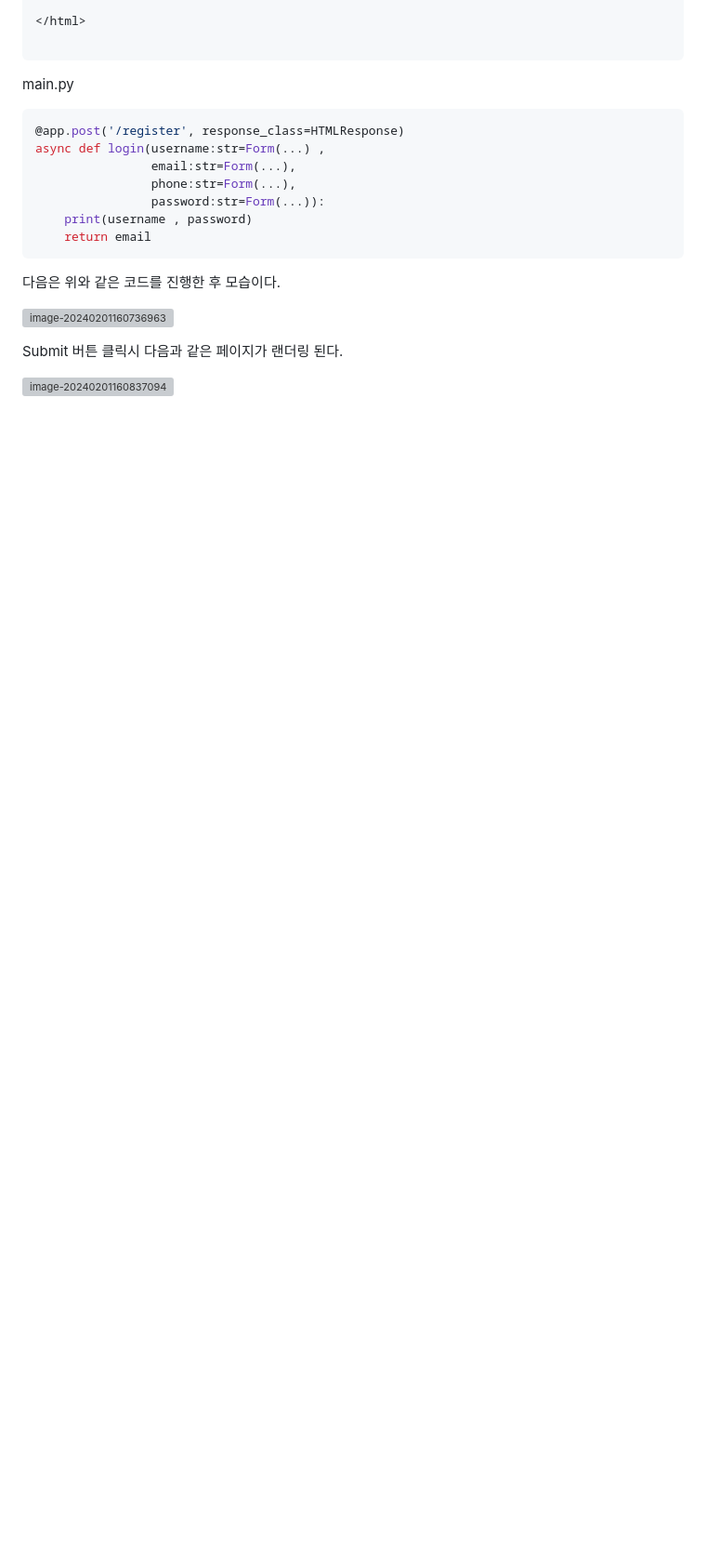
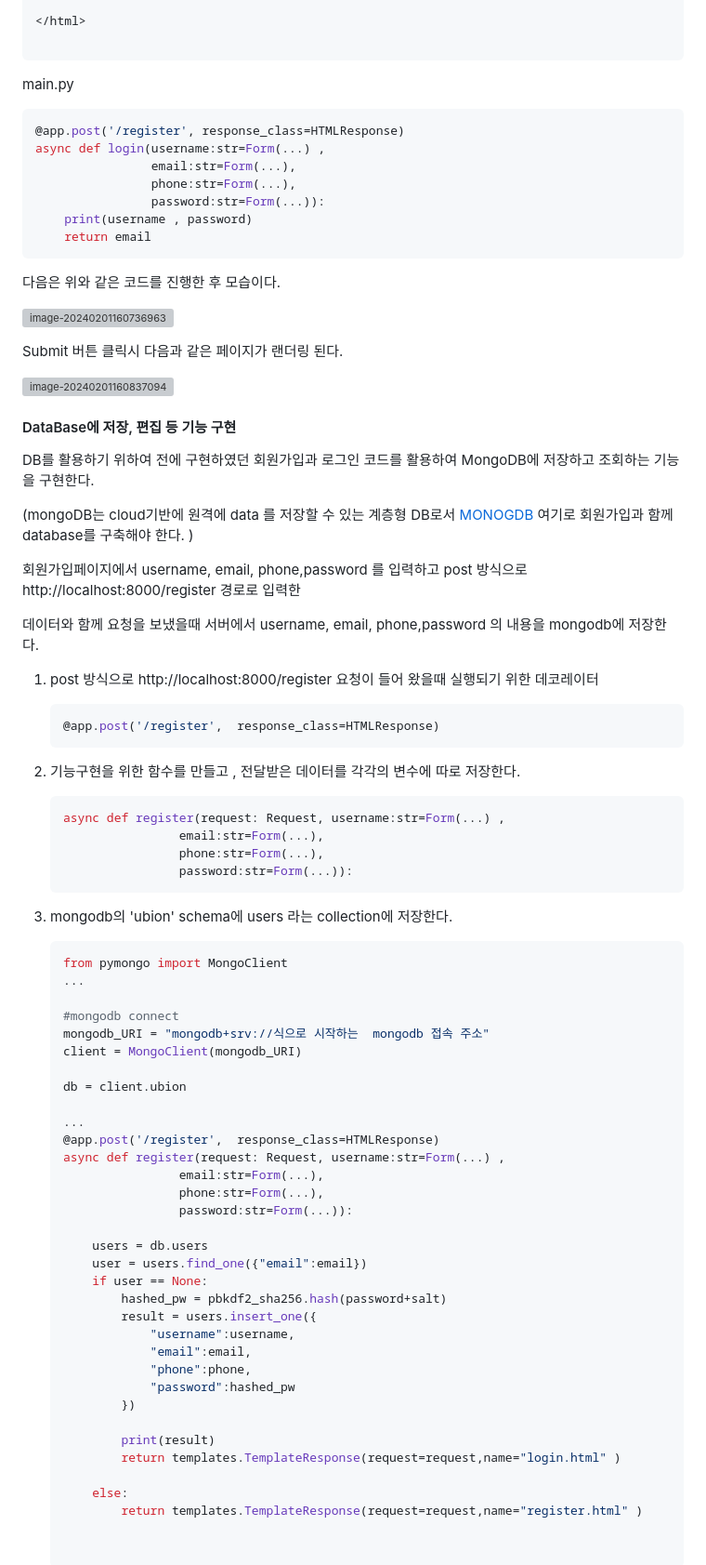
Before and after one commit to kbigdata009/fastapi_web, a Markdown page: README.md, the part around one of its changes. Shown at 93% size. Drawn GitHub-style; blank space fills up the shorter version; grey boxes are pictures that could not be loaded.

````diff
--- a/README.md
+++ b/README.md
@@ -468,3 +468,67 @@ Submit 버튼 클릭시 다음과 같은 페이지가 랜더링 된다.
 
 
 
+#### DataBase에 저장, 편집 등 기능 구현
+
+DB를 활용하기 위하여 전에 구현하였던 회원가입과 로그인 코드를 활용하여 MongoDB에 저장하고 조회하는 기능을 구현한다.
+
+(mongoDB는 cloud기반에 원격에 data 를 저장할 수 있는 계층형 DB로서 [MONOGDB](https://www.mongodb.com/ko-kr) 여기로 회원가입과 함께 database를 구축해야 한다. )
+
+회원가입페이지에서 username, email, phone,password 를 입력하고 post 방식으로 http://localhost:8000/register 경로로 입력한
+
+데이터와 함께 요청을 보냈을때 서버에서 username, email, phone,password 의 내용을 mongodb에 저장한다.
+
+1. post 방식으로 http://localhost:8000/register 요청이 들어 왔을때 실행되기 위한 데코레이터
+
+   ```python
+   @app.post('/register',  response_class=HTMLResponse)
+   ```
+
+2. 기능구현을 위한 함수를 만들고 , 전달받은 데이터를 각각의 변수에 따로 저장한다.
+
+   ```python
+   async def register(request: Request, username:str=Form(...) ,
+                   email:str=Form(...),
+                   phone:str=Form(...),
+                   password:str=Form(...)):
+   ```
+
+3. mongodb의 'ubion' schema에 users 라는 collection에 저장한다.
+
+   ```python
+   from pymongo import MongoClient
+   ...
+
+   #mongodb connect
+   mongodb_URI = "mongodb+srv://식으로 시작하는  mongodb 접속 주소"
+   client = MongoClient(mongodb_URI)
+
+   db = client.ubion
+
+   ...
+   @app.post('/register',  response_class=HTMLResponse)
+   async def register(request: Request, username:str=Form(...) ,
+                   email:str=Form(...),
+                   phone:str=Form(...),
+                   password:str=Form(...)):
+
+       users = db.users
+       user = users.find_one({"email":email})
+       if user == None:
+           hashed_pw = pbkdf2_sha256.hash(password+salt)
+           result = users.insert_one({
+               "username":username,
+               "email":email,
+               "phone":phone,
+               "password":hashed_pw
+           })
+
+           print(result)
+           return templates.TemplateResponse(request=request,name="login.html" )
+
+       else:
+           return templates.TemplateResponse(request=request,name="register.html" )
+
+
+   ```
+
````
Also changed, not shown: other parts of README.md (+47 -0 lines).
